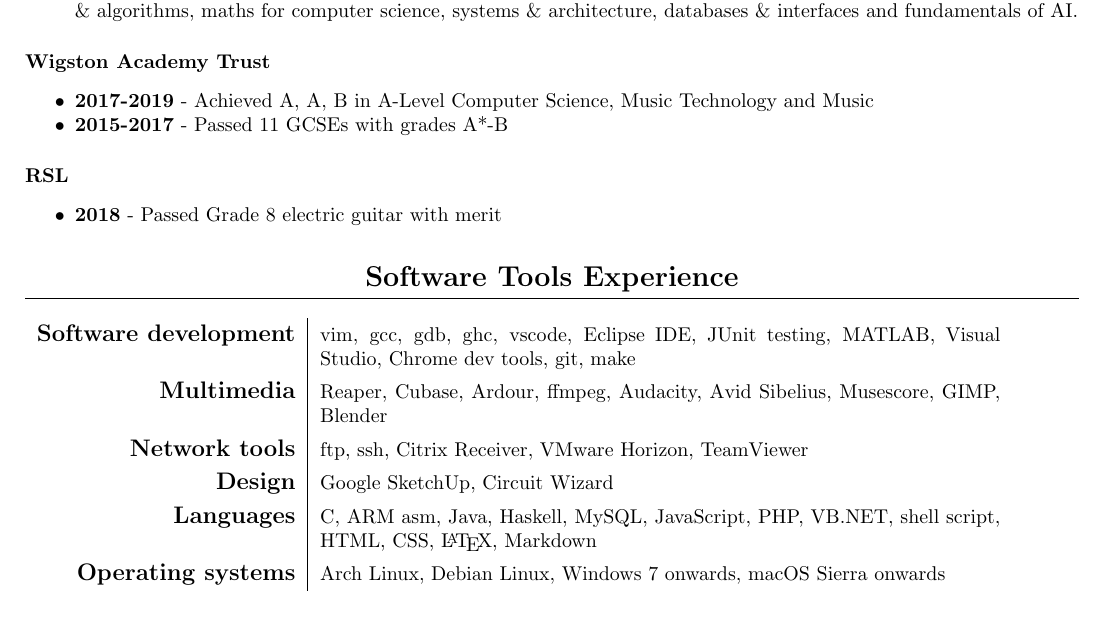
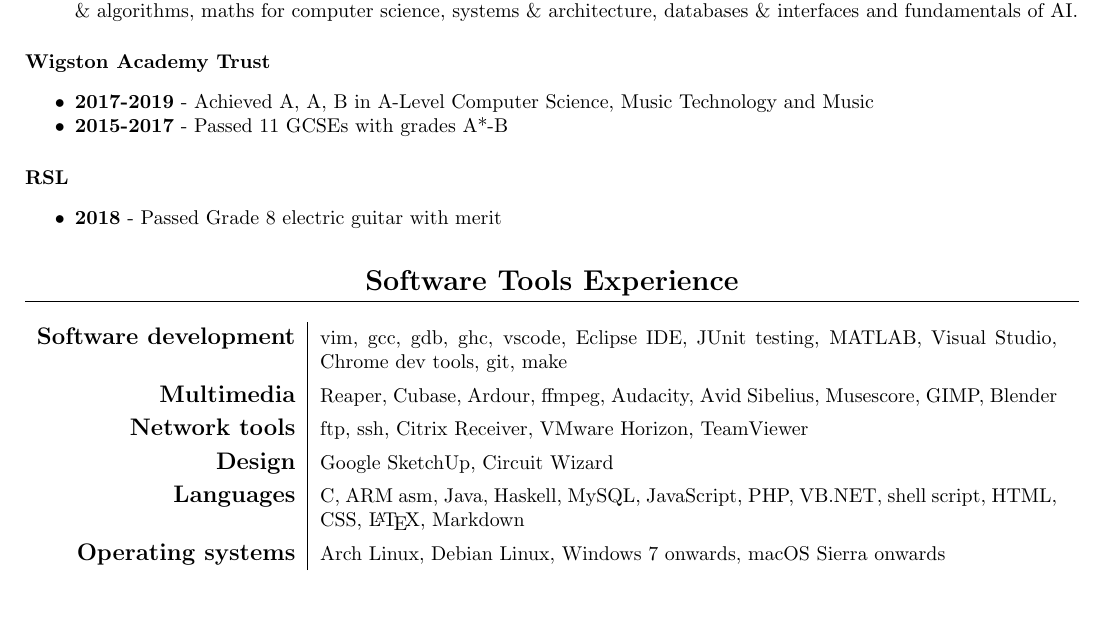
Before and after one commit to raygarner/rays_cv, a LaTeX CV (cv.tex): part of page 1 of 2, cut so that both start at the same text. Compiled offline with pdfLaTeX.

Commit message:
fixed witdh

```diff
--- a/cv.tex
+++ b/cv.tex
@@ -104,7 +104,7 @@
 
 \renewcommand{\arraystretch}{1.4}
 
-\begin{tabular}{ r | p{12cm} }
+\begin{tabular}{ r | p{13cm} }
 
 {\large\bfseries Software development} & {vim, gcc, gdb, ghc, vscode, Eclipse IDE, JUnit testing, MATLAB, Visual Studio, Chrome dev tools, git, make}\\
 {\large\bfseries Multimedia} & {Reaper, Cubase, Ardour, ffmpeg, Audacity, Avid Sibelius, Musescore, GIMP, Blender} \\
```
Also changed, not shown: cv.pdf, 2 other files.
